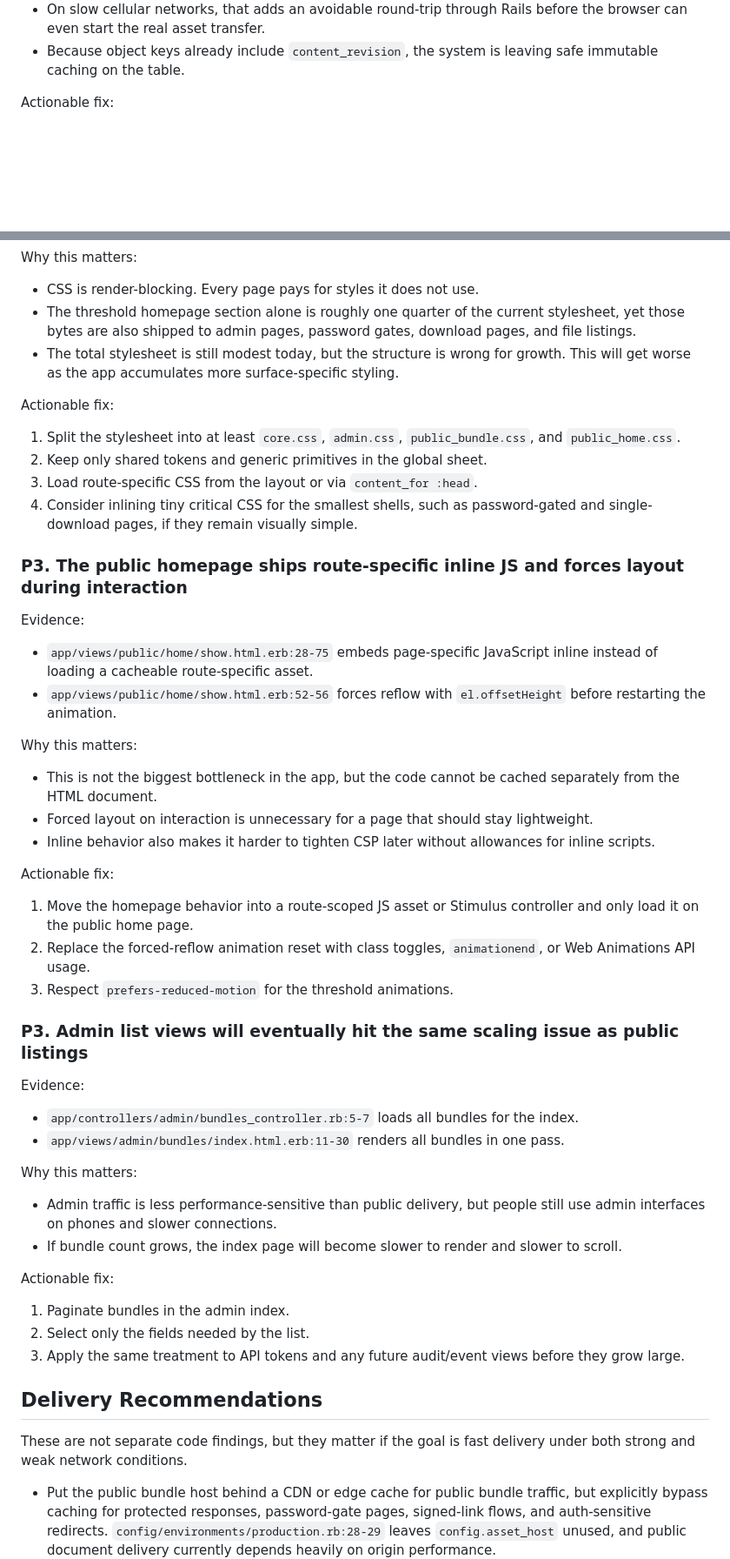
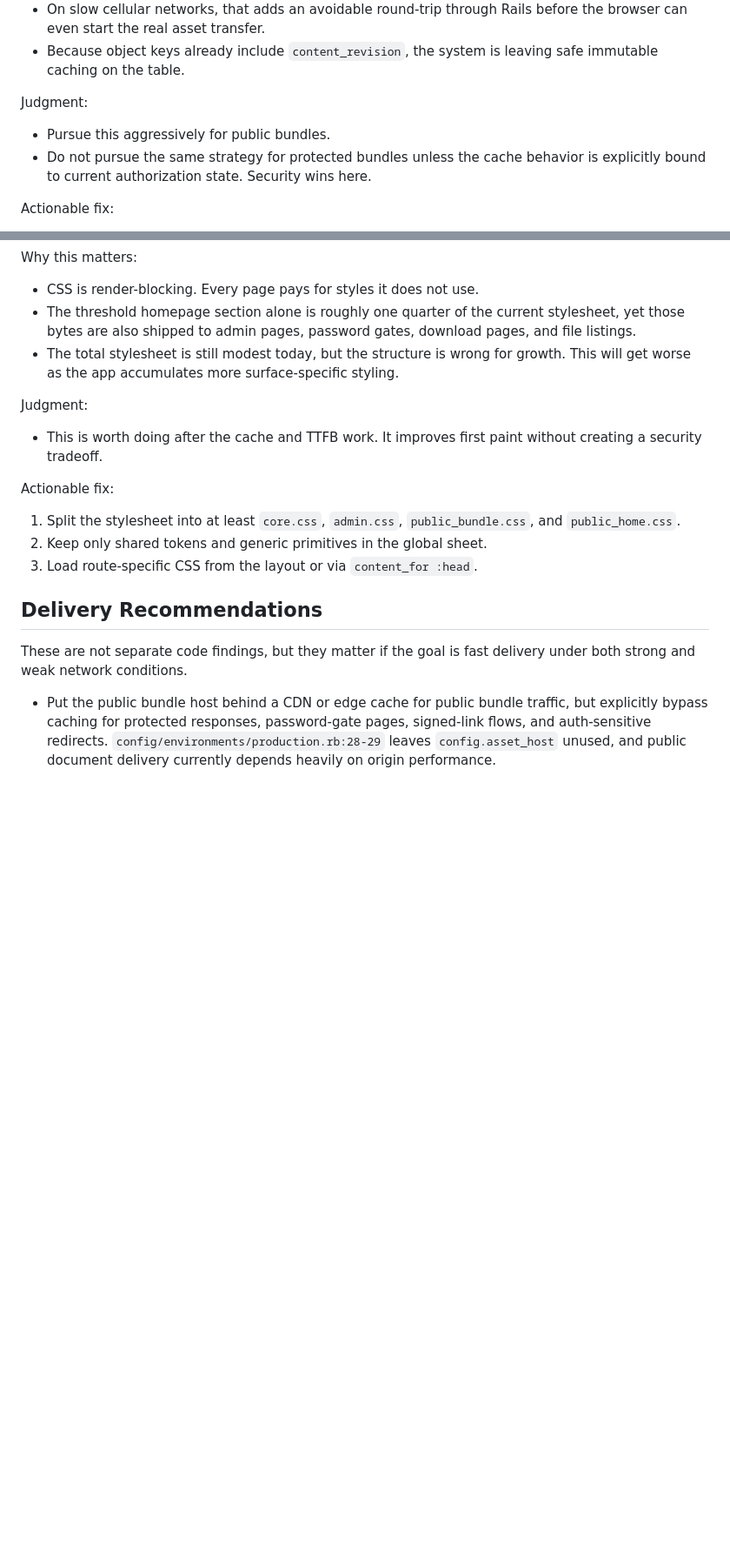
Before and after one commit to kneath/knyle-share, a Markdown page: PERFORMANCE_FINDINGS.md, 2 parts joined by grey strips. Shown at 87% size. GitHub-like rendering; blank space fills up the shorter version.

Commit message:
Refine performance findings with security-first tradeoffs

```diff
--- a/PERFORMANCE_FINDINGS.md
+++ b/PERFORMANCE_FINDINGS.md
@@ -38,6 +40,11 @@ Why this matters:
 - That pattern makes it much harder for the browser to reuse cached bytes across visits and reloads, because the final asset URL changes even when the content does not.
 - On slow cellular networks, that adds an avoidable round-trip through Rails before the browser can even start the real asset transfer.
 - Because object keys already include `content_revision`, the system is leaving safe immutable caching on the table.
+
+Judgment:
+
+- Pursue this aggressively for public bundles.
+- Do not pursue the same strategy for protected bundles unless the cache behavior is explicitly bound to current authorization state. Security wins here.
 
 Actionable fix:
 
@@ -109,49 +125,15 @@ Why this matters:
 - The threshold homepage section alone is roughly one quarter of the current stylesheet, yet those bytes are also shipped to admin pages, password gates, download pages, and file listings.
 - The total stylesheet is still modest today, but the structure is wrong for growth. This will get worse as the app accumulates more surface-specific styling.
 
+Judgment:
+
+- This is worth doing after the cache and TTFB work. It improves first paint without creating a security tradeoff.
+
 Actionable fix:
 
 1. Split the stylesheet into at least `core.css`, `admin.css`, `public_bundle.css`, and `public_home.css`.
 2. Keep only shared tokens and generic primitives in the global sheet.
 3. Load route-specific CSS from the layout or via `content_for :head`.
-4. Consider inlining tiny critical CSS for the smallest shells, such as password-gated and single-download pages, if they remain visually simple.
-
-### P3. The public homepage ships route-specific inline JS and forces layout during interaction
-
-Evidence:
-
-- `app/views/public/home/show.html.erb:28-75` embeds page-specific JavaScript inline instead of loading a cacheable route-specific asset.
-- `app/views/public/home/show.html.erb:52-56` forces reflow with `el.offsetHeight` before restarting the animation.
-
-Why this matters:
-
-- This is not the biggest bottleneck in the app, but the code cannot be cached separately from the HTML document.
-- Forced layout on interaction is unnecessary for a page that should stay lightweight.
-- Inline behavior also makes it harder to tighten CSP later without allowances for inline scripts.
-
-Actionable fix:
-
-1. Move the homepage behavior into a route-scoped JS asset or Stimulus controller and only load it on the public home page.
-2. Replace the forced-reflow animation reset with class toggles, `animationend`, or Web Animations API usage.
-3. Respect `prefers-reduced-motion` for the threshold animations.
-
-### P3. Admin list views will eventually hit the same scaling issue as public listings
-
-Evidence:
-
-- `app/controllers/admin/bundles_controller.rb:5-7` loads all bundles for the index.
-- `app/views/admin/bundles/index.html.erb:11-30` renders all bundles in one pass.
-
-Why this matters:
-
-- Admin traffic is less performance-sensitive than public delivery, but people still use admin interfaces on phones and slower connections.
-- If bundle count grows, the index page will become slower to render and slower to scroll.
-
-Actionable fix:
-
-1. Paginate bundles in the admin index.
-2. Select only the fields needed by the list.
-3. Apply the same treatment to API tokens and any future audit/event views before they grow large.
 
 ## Delivery Recommendations
 
```
Also changed, not shown: other parts of PERFORMANCE_FINDINGS.md (+19 -8 lines).
